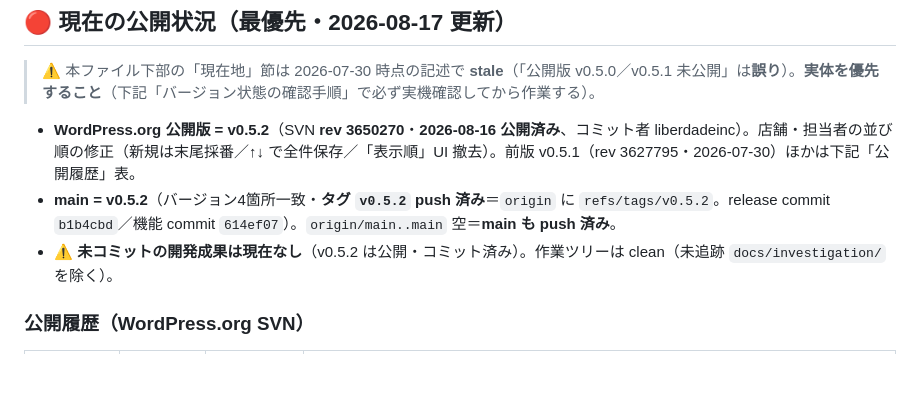
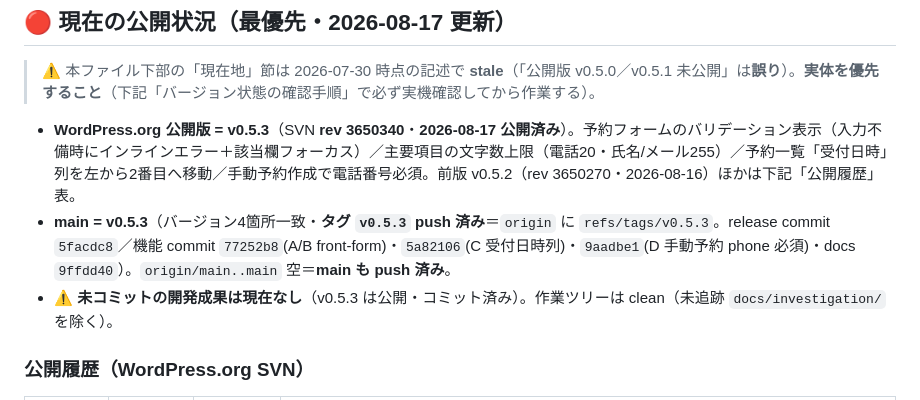
Before and after one commit to KeisukeYokoyama/SmartBooking, a Markdown page: docs/handoff/state.md, the part around one of its changes. GitHub-like rendering; blank space fills up the shorter version.

```diff
--- a/docs/handoff/state.md
+++ b/docs/handoff/state.md
@@ -6,9 +6,9 @@
 
 > ⚠️ 本ファイル下部の「現在地」節は 2026-07-30 時点の記述で **stale**（「公開版 v0.5.0／v0.5.1 未公開」は**誤り**）。**実体を優先すること**（下記「バージョン状態の確認手順」で必ず実機確認してから作業する）。
 
-- **WordPress.org 公開版 = v0.5.2**（SVN **rev 3650270**・**2026-08-16 公開済み**、コミット者 liberdadeinc）。店舗・担当者の並び順の修正（新規は末尾採番／↑↓ で全件保存／「表示順」UI 撤去）。前版 v0.5.1（rev 3627795・2026-07-30）ほかは下記「公開履歴」表。
-- **main = v0.5.2**（バージョン4箇所一致・**タグ `v0.5.2` push 済み**＝`origin` に `refs/tags/v0.5.2`。release commit `b1b4cbd`／機能 commit `614ef07`）。`origin/main..main` 空＝**main も push 済み**。
-- **⚠️ 未コミットの開発成果は現在なし**（v0.5.2 は公開・コミット済み）。作業ツリーは clean（未追跡 `docs/investigation/` を除く）。
+- **WordPress.org 公開版 = v0.5.3**（SVN **rev 3650340**・**2026-08-17 公開済み**）。予約フォームのバリデーション表示（入力不備時にインラインエラー＋該当欄フォーカス）／主要項目の文字数上限（電話20・氏名/メール255）／予約一覧「受付日時」列を左から2番目へ移動／手動予約作成で電話番号必須。前版 v0.5.2（rev 3650270・2026-08-16）ほかは下記「公開履歴」表。
+- **main = v0.5.3**（バージョン4箇所一致・**タグ `v0.5.3` push 済み**＝`origin` に `refs/tags/v0.5.3`。release commit `5facdc8`／機能 commit `77252b8`(A/B front-form)・`5a82106`(C 受付日時列)・`9aadbe1`(D 手動予約 phone 必須)・docs `9ffdd40`）。`origin/main..main` 空＝**main も push 済み**。
+- **⚠️ 未コミットの開発成果は現在なし**（v0.5.3 は公開・コミット済み）。作業ツリーは clean（未追跡 `docs/investigation/` を除く）。
 
 ### 公開履歴（WordPress.org SVN）
 | バージョン | SVN rev | 公開日 | 概要 |
```
Also changed, not shown: other parts of docs/handoff/state.md (+18 -2 lines).
